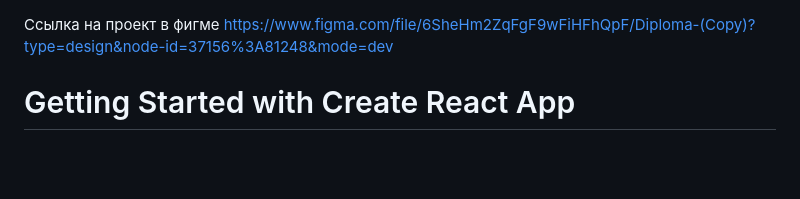
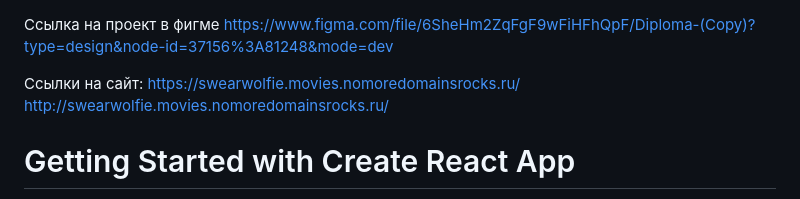
Before and after one commit to swearwolfie/movies-explorer-frontend, a Markdown page: frontend/README.md, the part around the change. Rendered like a GitHub page; blank space fills up the shorter version.

Commit message:
feat: first draft w links

```diff
--- a/frontend/README.md
+++ b/frontend/README.md
@@ -1,5 +1,7 @@
 Ссылка на проект в фигме https://www.figma.com/file/6SheHm2ZqFgF9wFiHFhQpF/Diploma-(Copy)?type=design&node-id=37156%3A81248&mode=dev
 
+Ссылки на сайт: https://swearwolfie.movies.nomoredomainsrocks.ru/
+                http://swearwolfie.movies.nomoredomainsrocks.ru/
 
 # Getting Started with Create React App
 
```
